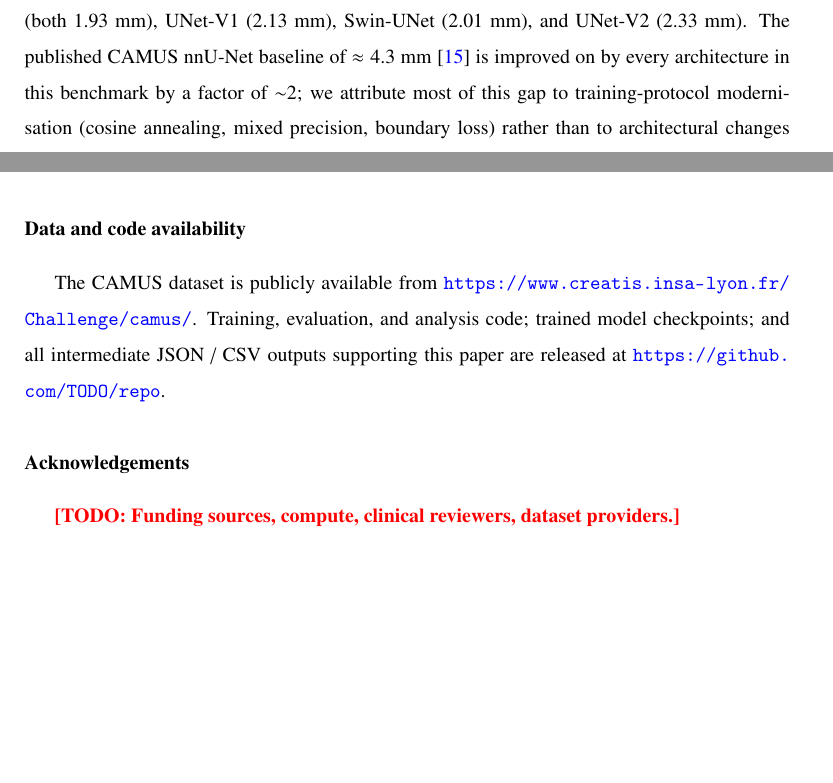
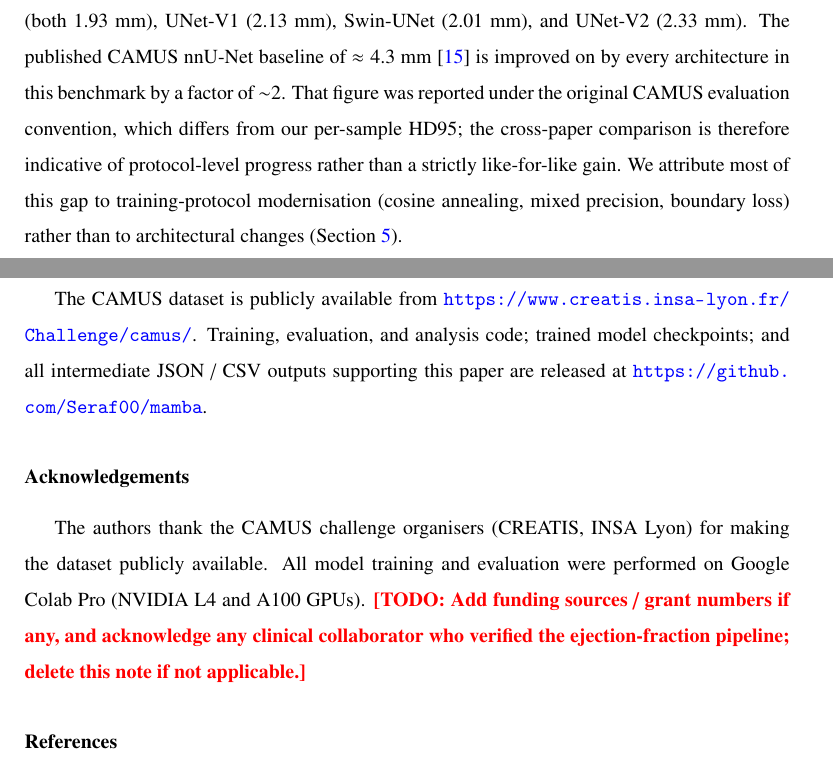
Before and after one commit to Seraf00/mamba, a LaTeX paper (paper/main.tex, which reads paper/sections/04_results.tex): two parts of pages 10 and 21 of 24 before the commit and two parts of pages 11 and 22 of 24 after it, joined at a grey line, cut so that both start at the same text, the shorter picture padded with empty space. Compiled offline with pdfLaTeX.

Commit message:
Paper 1: submission-ready — repo URL, acknowledgements, final polish
- Data/code availability: real repo URL (github.com/Seraf00/mamba).
- Acknowledgements: CAMUS organisers + Colab Pro compute; only a funding
  line remains as an author TODO.
- Soften "pure Transformer replaces the convolutional backbone entirely"
  (Swin retains a conv patch-embed stem).
- Related Work: remove the duplicate he2016 cite and the bare EfficientNet.
- CAMUS 4.3 mm baseline: flag it as reported under a different boundary-
  metric convention (indicative, not strictly like-for-like) in results +
  conclusion.
- Remove stale author/status TODO comments (authors are filled in);
  pre-submission grep now returns only the funding line.
- Compiles clean (24 pp, 0 errors); prose lint passes.

Co-Authored-By: Claude Opus 4.8 (1M context) <noreply@anthropic.com>

```diff
--- a/paper/main.tex
+++ b/paper/main.tex
@@ -140,10 +139,15 @@ The CAMUS dataset is publicly available from
 \url{https://www.creatis.insa-lyon.fr/Challenge/camus/}. Training,
 evaluation, and analysis code; trained model checkpoints; and all
 intermediate JSON / CSV outputs supporting this paper are released at
-\url{https://github.com/TODO/repo}. % TODO: replace with real repo URL
+\url{https://github.com/Seraf00/mamba}.
 
 \section*{Acknowledgements}
-\TODO{Funding sources, compute, clinical reviewers, dataset providers.}
+The authors thank the CAMUS challenge organisers (CREATIS, INSA Lyon) for
+making the dataset publicly available. All model training and evaluation
+were performed on Google Colab Pro (NVIDIA L4 and A100 GPUs).
+\TODO{Add funding sources / grant numbers if any, and acknowledge any
+clinical collaborator who verified the ejection-fraction pipeline; delete
+this note if not applicable.}
 
 %==============================================================================
 % Bibliography
--- a/paper/sections/04_results.tex
+++ b/paper/sections/04_results.tex
@@ -50,7 +50,11 @@ TransUNet again leads with HD95 $= 1.82$~mm, followed by UNet-ResNet and
 nnU-Net (both $1.93$~mm), UNet-V1 ($2.13$~mm), Swin-UNet ($2.01$~mm), and
 UNet-V2 ($2.33$~mm). The published CAMUS nnU-Net baseline of
 $\approx 4.3$~mm \citep{leclerc2019} is improved on by every architecture
-in this benchmark by a factor of $\sim$$2$; we attribute most of this gap
+in this benchmark by a factor of $\sim$$2$. That figure was reported under
+the original CAMUS evaluation convention, which differs from our
+per-sample HD95; the cross-paper comparison is therefore indicative of
+protocol-level progress rather than a strictly like-for-like gain. We
+attribute most of this gap
 to training-protocol modernisation (cosine annealing, mixed precision,
 boundary loss) rather than to architectural changes
 (Section~\ref{sec:discussion}).
```
Also changed, not shown: paper/sections/01_introduction.tex (+5 -3 lines), paper/sections/02_related_work.tex (+2 -2 lines), paper/sections/06_conclusion.tex (+2 -1 lines), paper/main.tex (9 more changed lines), 2 other files.
